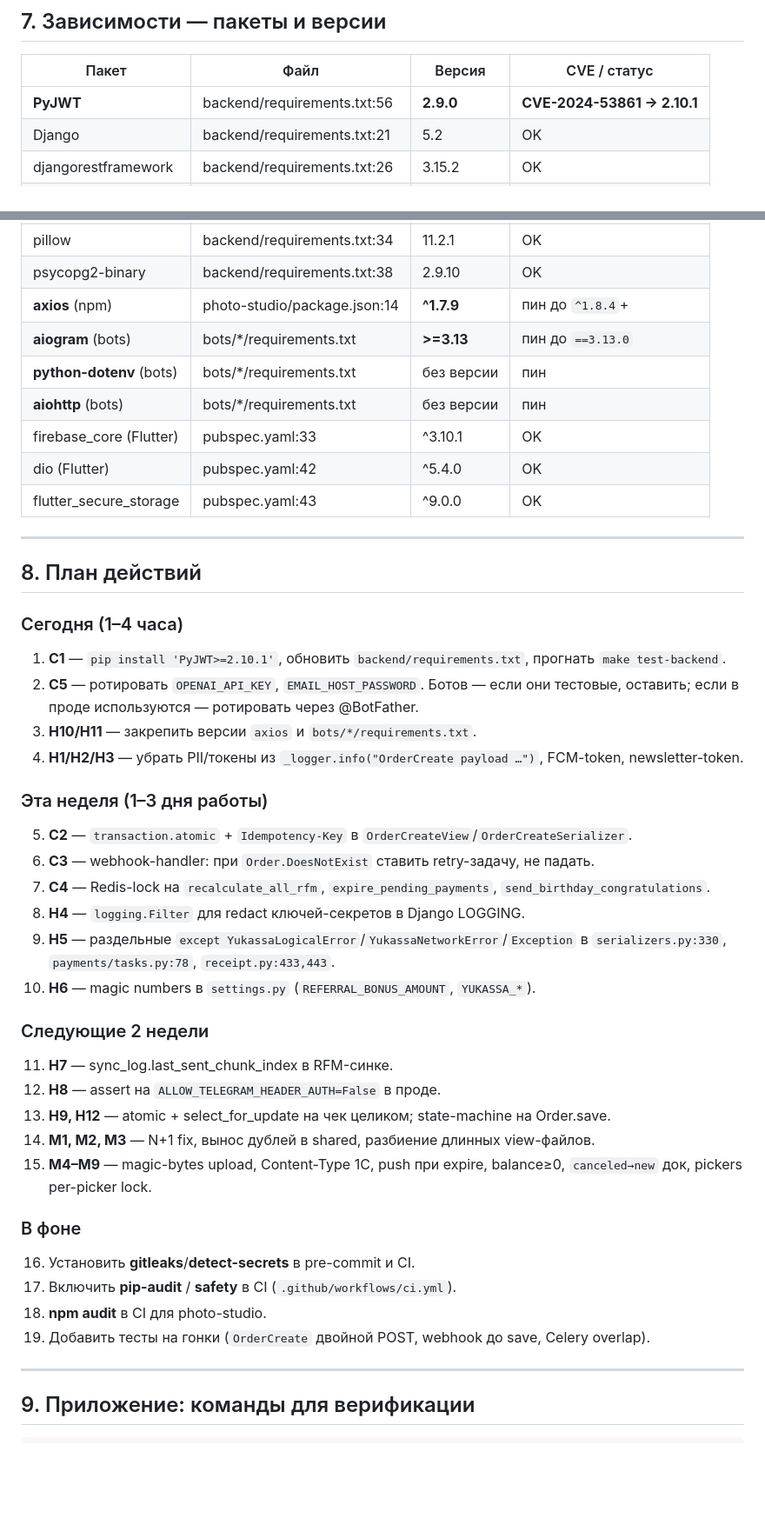
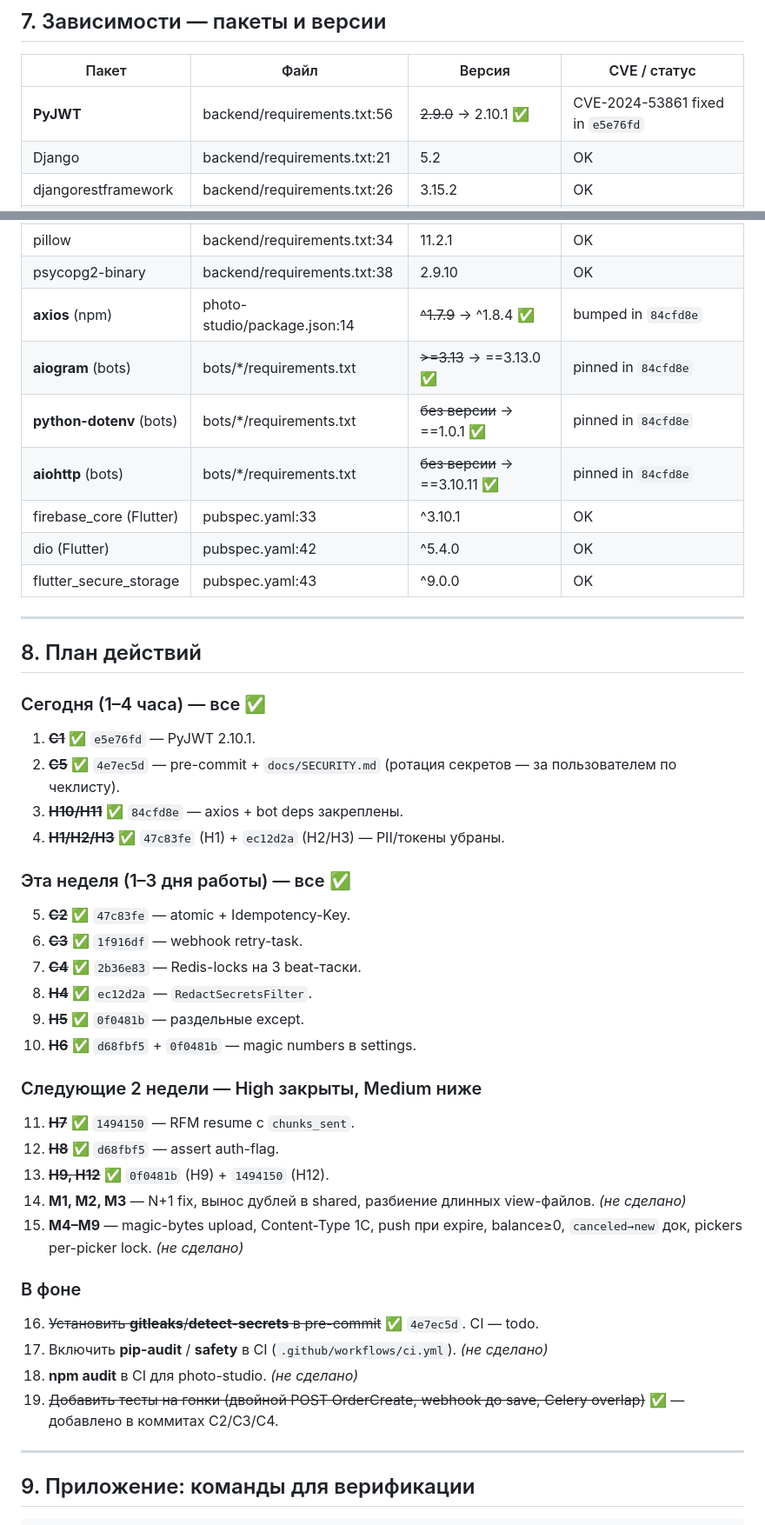
Before and after one commit to Shit-coin-v/lakshmi-bot, a Markdown page: audit-report.md, 2 parts joined by grey strips. Shown at 87% size. Drawn GitHub-style; blank space fills up the shorter version.

Commit message:
docs(audit): mark each Critical/High finding with closing commit hash
- Раздел 1 (CRITICAL): C1-C5 уже имели маркер.
- Раздел 2 (HIGH): добавлен заголовок "## 2. HIGH — все закрыты ✅" и
  маркер "✅ closed in <commit>" к каждому из H1-H12.
- Раздел 7 (Зависимости): таблица обновлена со старая_версия → новая ✅.
- Раздел 8 (План): пункты 1-13 отмечены как выполненные с ссылкой на
  коммит закрытия. Pre-commit gitleaks ✅ (4e7ec5d). Тесты на гонки ✅
  добавлены в коммитах C2/C3/C4. Остаются: M1-M9, pip-audit/npm audit
  в CI.

Co-Authored-By: Claude Opus 4.7 (1M context) <noreply@anthropic.com>

```diff
--- a/audit-report.md
+++ b/audit-report.md
@@ -335,7 +337,7 @@ except Exception:
 
 | Пакет                  | Файл                          | Версия     | CVE / статус            |
 |------------------------|-------------------------------|------------|-------------------------|
-| **PyJWT**              | backend/requirements.txt:56   | **2.9.0**  | **CVE-2024-53861 → 2.10.1** |
+| **PyJWT**              | backend/requirements.txt:56   | ~~2.9.0~~ → 2.10.1 ✅ | CVE-2024-53861 fixed in `e5e76fd` |
 | Django                 | backend/requirements.txt:21   | 5.2        | OK                      |
 | djangorestframework    | backend/requirements.txt:26   | 3.15.2     | OK                      |
 | aiohttp                | backend/requirements.txt:4    | 3.10.11    | OK (≥3.10.0 fixed)      |
@@ -345,10 +347,10 @@ except Exception:
 | celery                 | backend/requirements.txt:12   | 5.5.2      | OK                      |
 | pillow                 | backend/requirements.txt:34   | 11.2.1     | OK                      |
 | psycopg2-binary        | backend/requirements.txt:38   | 2.9.10     | OK                      |
-| **axios** (npm)        | photo-studio/package.json:14  | **^1.7.9** | пин до `^1.8.4`+        |
-| **aiogram** (bots)     | bots/*/requirements.txt       | **>=3.13** | пин до `==3.13.0`       |
-| **python-dotenv** (bots)| bots/*/requirements.txt      | без версии | пин                     |
-| **aiohttp** (bots)     | bots/*/requirements.txt       | без версии | пин                     |
+| **axios** (npm)        | photo-studio/package.json:14  | ~~^1.7.9~~ → ^1.8.4 ✅ | bumped in `84cfd8e` |
+| **aiogram** (bots)     | bots/*/requirements.txt       | ~~>=3.13~~ → ==3.13.0 ✅ | pinned in `84cfd8e` |
+| **python-dotenv** (bots)| bots/*/requirements.txt      | ~~без версии~~ → ==1.0.1 ✅ | pinned in `84cfd8e` |
+| **aiohttp** (bots)     | bots/*/requirements.txt       | ~~без версии~~ → ==3.10.11 ✅ | pinned in `84cfd8e` |
 | firebase_core (Flutter)| pubspec.yaml:33               | ^3.10.1    | OK                      |
 | dio (Flutter)          | pubspec.yaml:42               | ^5.4.0     | OK                      |
 | flutter_secure_storage | pubspec.yaml:43               | ^9.0.0     | OK                      |
@@ -357,32 +359,32 @@ except Exception:
 
 ## 8. План действий
 
-### Сегодня (1–4 часа)
-1. **C1** — `pip install 'PyJWT>=2.10.1'`, обновить `backend/requirements.txt`, прогнать `make test-backend`.
-2. **C5** — ротировать `OPENAI_API_KEY`, `EMAIL_HOST_PASSWORD`. Ботов — если они тестовые, оставить; если в проде используются — ротировать через @BotFather.
-3. **H10/H11** — закрепить версии `axios` и `bots/*/requirements.txt`.
-4. **H1/H2/H3** — убрать PII/токены из `_logger.info("OrderCreate payload …")`, FCM-token, newsletter-token.
+### Сегодня (1–4 часа) — все ✅
+1. ~~**C1**~~ ✅ `e5e76fd` — PyJWT 2.10.1.
+2. ~~**C5**~~ ✅ `4e7ec5d` — pre-commit + `docs/SECURITY.md` (ротация секретов — за пользователем по чеклисту).
+3. ~~**H10/H11**~~ ✅ `84cfd8e` — axios + bot deps закреплены.
+4. ~~**H1/H2/H3**~~ ✅ `47c83fe` (H1) + `ec12d2a` (H2/H3) — PII/токены убраны.
 
-### Эта неделя (1–3 дня работы)
-5. **C2** — `transaction.atomic` + `Idempotency-Key` в `OrderCreateView`/`OrderCreateSerializer`.
-6. **C3** — webhook-handler: при `Order.DoesNotExist` ставить retry-задачу, не падать.
-7. **C4** — Redis-lock на `recalculate_all_rfm`, `expire_pending_payments`, `send_birthday_congratulations`.
-8. **H4** — `logging.Filter` для redact ключей-секретов в Django LOGGING.
-9. **H5** — раздельные `except YukassaLogicalError`/`YukassaNetworkError`/`Exception` в `serializers.py:330`, `payments/tasks.py:78`, `receipt.py:433,443`.
-10. **H6** — magic numbers в `settings.py` (`REFERRAL_BONUS_AMOUNT`, `YUKASSA_*`).
+### Эта неделя (1–3 дня работы) — все ✅
+5. ~~**C2**~~ ✅ `47c83fe` — atomic + Idempotency-Key.
+6. ~~**C3**~~ ✅ `1f916df` — webhook retry-task.
+7. ~~**C4**~~ ✅ `2b36e83` — Redis-locks на 3 beat-таски.
+8. ~~**H4**~~ ✅ `ec12d2a` — `RedactSecretsFilter`.
+9. ~~**H5**~~ ✅ `0f0481b` — раздельные except.
+10. ~~**H6**~~ ✅ `d68fbf5` + `0f0481b` — magic numbers в settings.
 
-### Следующие 2 недели
-11. **H7** — sync_log.last_sent_chunk_index в RFM-синке.
-12. **H8** — assert на `ALLOW_TELEGRAM_HEADER_AUTH=False` в проде.
-13. **H9, H12** — atomic + select_for_update на чек целиком; state-machine на Order.save.
-14. **M1, M2, M3** — N+1 fix, вынос дублей в shared, разбиение длинных view-файлов.
-15. **M4–M9** — magic-bytes upload, Content-Type 1С, push при expire, balance≥0, `canceled→new` док, pickers per-picker lock.
+### Следующие 2 недели — High закрыты, Medium ниже
+11. ~~**H7**~~ ✅ `1494150` — RFM resume с `chunks_sent`.
+12. ~~**H8**~~ ✅ `d68fbf5` — assert auth-flag.
+13. ~~**H9, H12**~~ ✅ `0f0481b` (H9) + `1494150` (H12).
+14. **M1, M2, M3** — N+1 fix, вынос дублей в shared, разбиение длинных view-файлов. *(не сделано)*
+15. **M4–M9** — magic-bytes upload, Content-Type 1С, push при expire, balance≥0, `canceled→new` док, pickers per-picker lock. *(не сделано)*
 
 ### В фоне
-16. Установить **gitleaks**/**detect-secrets** в pre-commit и CI.
-17. Включить **pip-audit** / **safety** в CI (`.github/workflows/ci.yml`).
-18. **npm audit** в CI для photo-studio.
-19. Добавить тесты на гонки (`OrderCreate` двойной POST, webhook до save, Celery overlap).
+16. ~~Установить **gitleaks**/**detect-secrets** в pre-commit~~ ✅ `4e7ec5d`. CI — todo.
+17. Включить **pip-audit** / **safety** в CI (`.github/workflows/ci.yml`). *(не сделано)*
+18. **npm audit** в CI для photo-studio. *(не сделано)*
+19. ~~Добавить тесты на гонки (двойной POST OrderCreate, webhook до save, Celery overlap)~~ ✅ — добавлено в коммитах C2/C3/C4.
 
 ---
 
```
Also changed, not shown: other parts of audit-report.md (+14 -12 lines).
